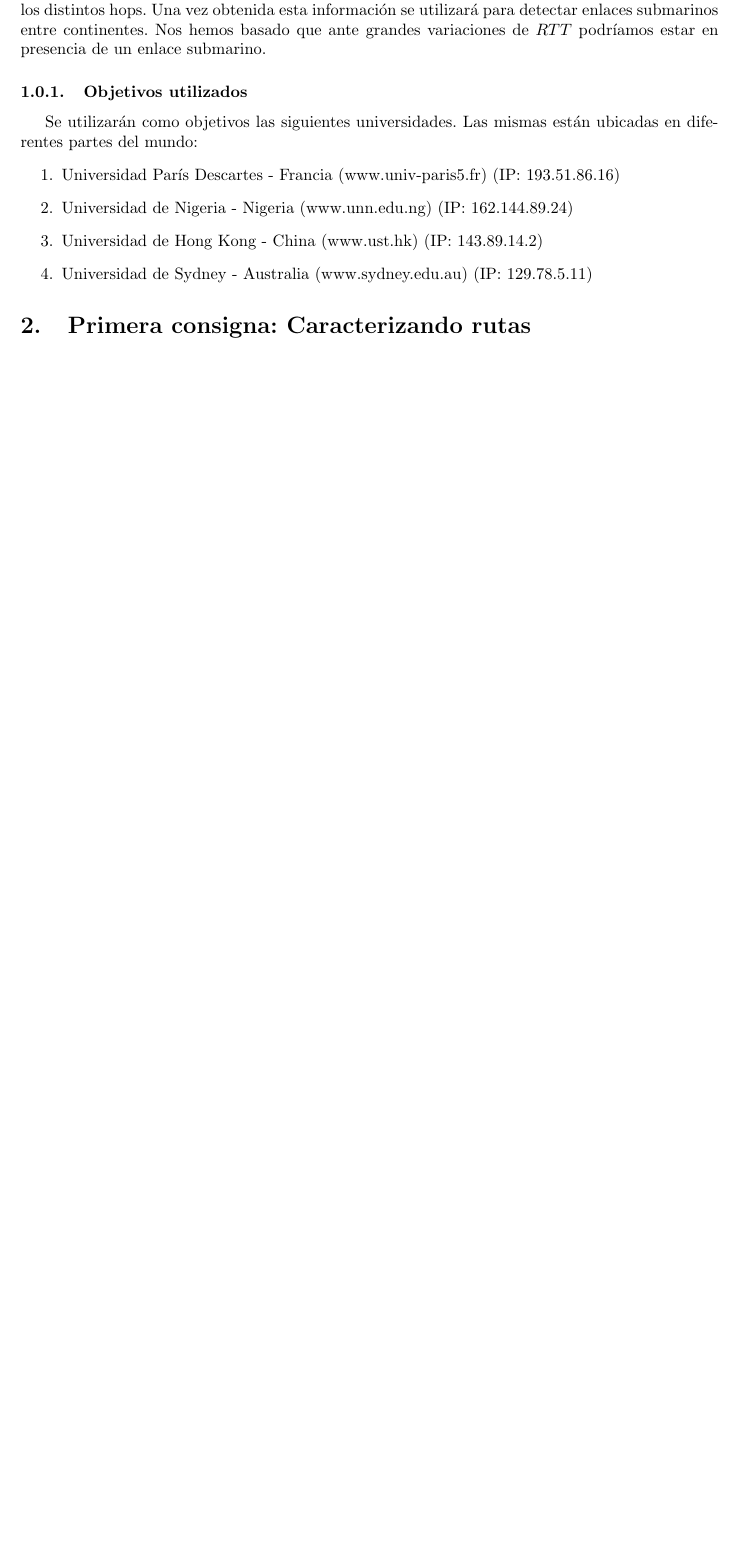
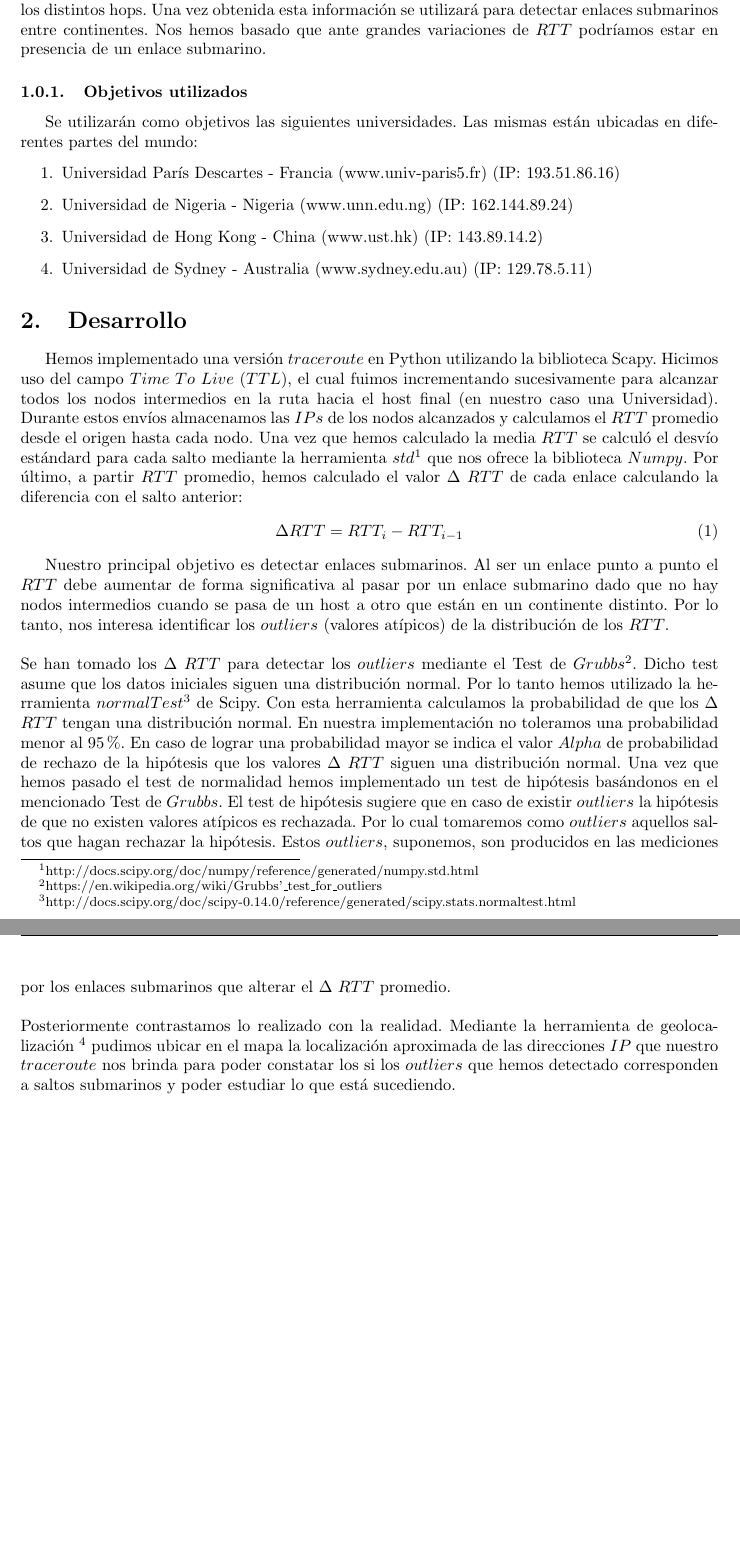
Before and after one commit to FrancoNegri/Redes2015, a LaTeX document (TP2/informe/informe.tex, which reads TP2/informe/primeraConsigna.tex): part of page 4 of 7 before the commit and two parts of pages 4 and 5 of 8 after it, the two joined at a grey line, cut so that both start at the same text, the shorter picture padded with empty space. Compiled offline with pdfLaTeX; a LaTeX package or settings file that is missing is left out.

Commit message:
informee

```diff
--- a/TP2/informe/primeraConsigna.tex
+++ b/TP2/informe/primeraConsigna.tex
@@ -1 +1,29 @@
-\section{Primera consigna: Caracterizando rutas}
+\section{Desarrollo}
+
+Hemos implementado una versión $traceroute$ en Python utilizando la biblioteca Scapy.
+Hicimos uso del campo $Time$ $To$ $Live$ $(TTL)$, el cual fuimos incrementando sucesivamente para alcanzar todos los nodos intermedios en la ruta
+hacia el host final (en nuestro caso una Universidad).
+Durante estos envíos almacenamos las $IPs$ de los nodos alcanzados y calculamos el $RTT$ promedio desde el origen hasta cada nodo.
+Una vez que hemos calculado la media $RTT$ se calculó el desvío estándard para cada salto mediante la herramienta $std$\footnote{http://docs.scipy.org/doc/numpy/reference/generated/numpy.std.html}
+que nos ofrece la biblioteca $Numpy$.
+Por último, a partir $RTT$ promedio, hemos calculado el valor $\Delta$ $RTT$ de cada enlace calculando la diferencia con el salto anterior:
+\begin{equation}
+ \Delta RTT = RTT_{i} - RTT_{i-1}
+\end{equation}
+
+Nuestro principal objetivo es detectar enlaces submarinos. Al ser un enlace punto a punto el $RTT$ debe aumentar de forma significativa al
+pasar por un enlace submarino dado que no hay nodos intermedios cuando se pasa de un host a otro que están en un continente distinto. Por lo tanto,
+nos interesa identificar los $outliers$ (valores atípicos) de la distribución de los $RTT$.\\\\
+Se han tomado los $\Delta$ $RTT$ para detectar los $outliers$ mediante el Test de $Grubbs$\footnote{https://en.wikipedia.org/wiki/Grubbs'\_test\_for\_outliers}.
+Dicho test asume que los datos iniciales siguen una distribución normal.
+Por lo tanto hemos utilizado la herramienta $normalTest$\footnote{http://docs.scipy.org/doc/scipy-0.14.0/reference/generated/scipy.stats.normaltest.html} de Scipy.
+Con esta herramienta calculamos la probabilidad de que los $\Delta$ $RTT$ tengan una distribución normal. En nuestra implementación
+no toleramos una probabilidad menor al 95\%. En caso de lograr una probabilidad mayor se indica el valor $Alpha$ de probabilidad de rechazo de la hipótesis
+que los valores $\Delta$ $RTT$ siguen una distribución normal.
+Una vez que hemos pasado el test de normalidad hemos implementado un test de hipótesis basándonos en el mencionado Test de $Grubbs$.
+El test de hipótesis sugiere que en caso de existir $outliers$ la hipótesis de que no existen valores atípicos es rechazada. Por lo cual tomaremos como
+$outliers$ aquellos saltos que hagan rechazar la hipótesis. Estos $outliers$, suponemos, son producidos en las mediciones por los enlaces submarinos
+que alterar el $\Delta$ $RTT$ promedio.\\\\
+Posteriormente contrastamos lo realizado con la realidad. Mediante la herramienta de geolocalización \footnote{$http://www.plopip.com/$} pudimos
+ubicar en el mapa la localización aproximada de las direcciones $IP$ que nuestro $traceroute$ nos brinda para poder constatar los si los $outliers$
+que hemos detectado corresponden a saltos submarinos y poder estudiar lo que está sucediendo.
```
Also changed, not shown: TP2/informe/segundaConsigna.tex (+8 -9 lines), 1 other file.
